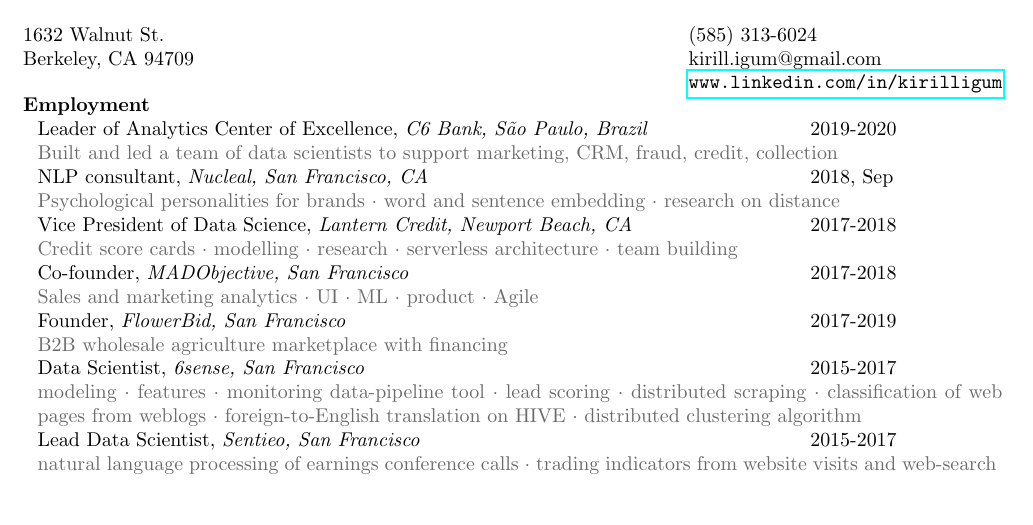
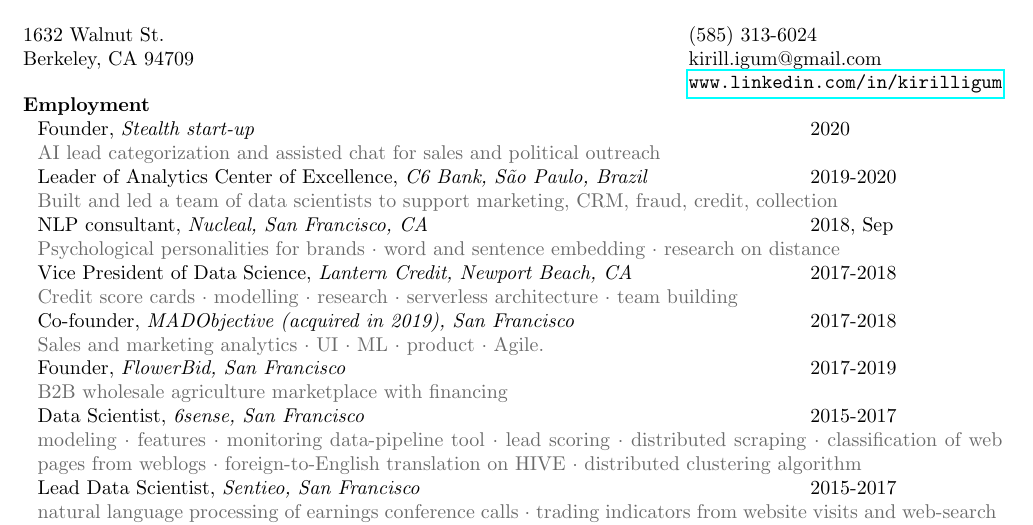
Before and after one commit to kirilligum/resume, a LaTeX CV (kirill_resume.tex): part of the page, cut so that both start at the same text, the shorter picture padded with empty space. Compiled offline with pdfLaTeX.

Commit message:
Update kirill_resume.tex

```diff
--- a/kirill_resume.tex
+++ b/kirill_resume.tex
@@ -56,6 +56,10 @@
 
 \section{Employment}
 \aff{
+Founder}{Stealth start-up}{2020}{
+	AI lead categorization and assisted chat for sales and political outreach
+}
+\aff{
 Leader of Analytics Center of Excellence}{C6 Bank, S\~{a}o Paulo, Brazil}{2019-2020}{
 	Built and led a team of data scientists to support marketing, CRM, fraud, credit, collection
 }
@@ -65,8 +69,8 @@
 \aff{Vice President of Data Science}{Lantern Credit, Newport Beach, CA}{2017-2018}{
 	Credit score cards $\cdot$ modelling $\cdot$ research $\cdot$ serverless architecture $\cdot$ team building
 }
-\aff{Co-founder}{MADObjective, San Francisco}{2017-2018}{
-	Sales and marketing analytics $\cdot$ UI $\cdot$ ML $\cdot$ product $\cdot$ Agile
+\aff{Co-founder}{MADObjective (acquired in 2019), San Francisco}{2017-2018}{
+	Sales and marketing analytics $\cdot$ UI $\cdot$ ML $\cdot$ product $\cdot$ Agile.
 }
 \aff{Founder}{FlowerBid, San Francisco}{2017-2019}{
 	B2B wholesale agriculture marketplace with financing
```
